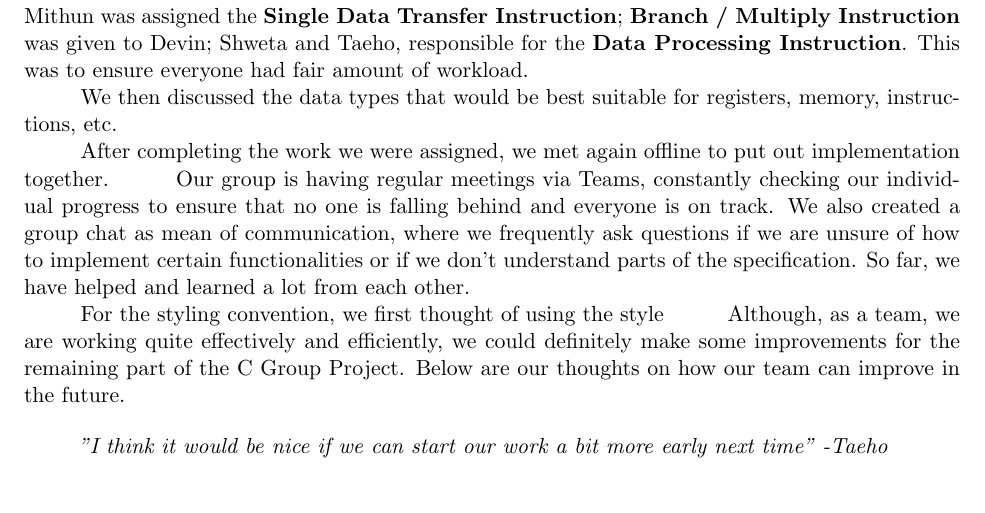
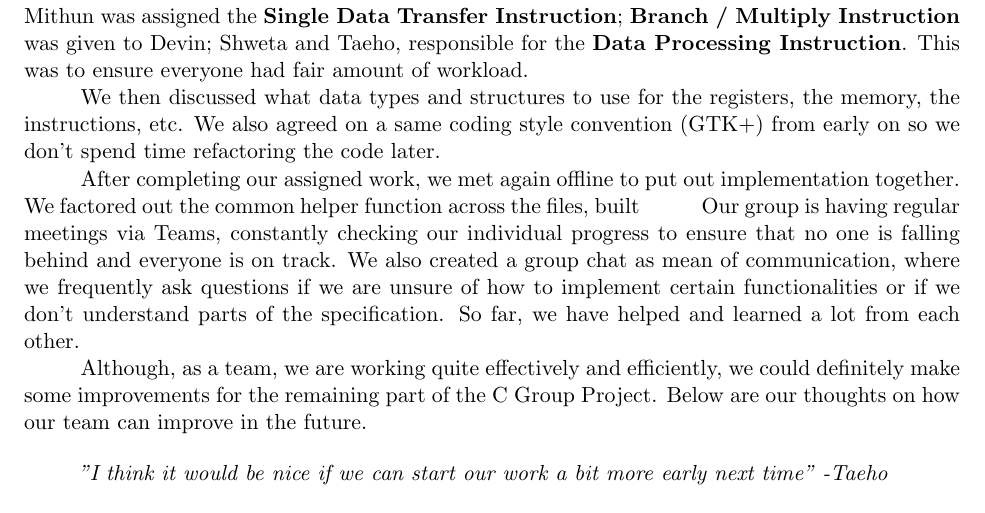
Before and after one commit to mithun-sri/arm11, a LaTeX document (doc/Checkpoint.tex): part of page 1 of 2, cut so that both start at the same text. Compiled offline with pdfLaTeX.

Commit message:
group organization nearly done

```diff
--- a/doc/Checkpoint.tex
+++ b/doc/Checkpoint.tex
@@ -18,10 +18,9 @@
 
 
 \-\hspace{1cm}On the 30th of May, our group had an initial offline meeting to discuss how to split up the work. We decided that it would be best for each individual to work on one or two instructions so Mithun was assigned the {\bf Single Data Transfer Instruction}; {\bf Branch / Multiply Instruction} was given to Devin; Shweta and Taeho, responsible for the {\bf Data Processing Instruction}. This was to ensure everyone had fair amount of workload. \\
-\-\hspace{1cm}We then discussed the data types that would be best suitable for registers, memory, instructions, etc. \\
-\-\hspace{1cm}After completing the work we were assigned, we met again offline to put out implementation together.
+\-\hspace{1cm}We then discussed what data types and structures to use for the registers, the memory, the instructions, etc. We also agreed on a same coding style convention (GTK+) from early on so we don't spend time refactoring the code later. \\
+\-\hspace{1cm}After completing our assigned work, we met again offline to put out implementation together. We factored out the common helper function across the files, built
 \-\hspace{1cm}Our group is having regular meetings via Teams, constantly checking our individual progress to ensure that no one is falling behind and everyone is on track. We also created a group chat as mean of communication, where we frequently ask questions if we are unsure of how to implement certain functionalities or if we don't understand parts of the specification. So far, we have helped and learned a lot from each other.\\
-\-\hspace{1cm}For the styling convention, we first thought of using the style
 \-\hspace{1cm}Although, as a team, we are working quite effectively and efficiently, we could definitely make some improvements for the remaining part of the C Group Project. Below are our thoughts on how our team can improve in the future.
 
 \begin{quote}
```
